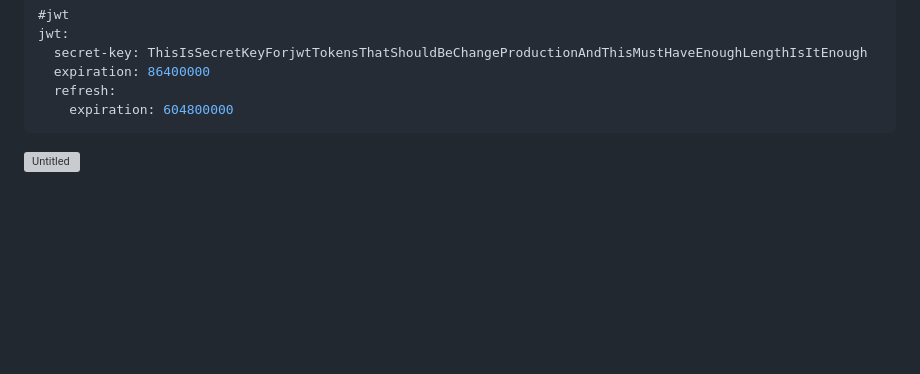
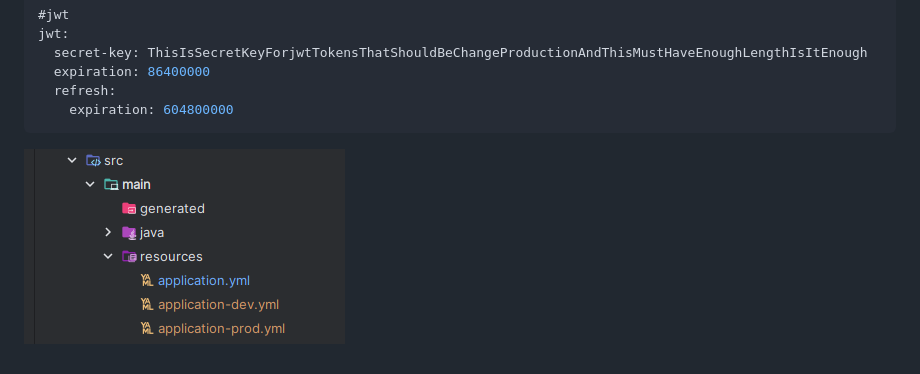
Before and after one commit to YoungUk0126/Ieum, a Markdown page: exec/환경 변수.md, the part around the change. Rendered like a GitHub page; pictures changed too: exec/Untitled-1.png (added); blank space fills up the shorter version; grey boxes are pictures that could not be loaded.

````diff
--- a/exec/환경 변수.md
+++ b/exec/환경 변수.md
@@ -178,5 +178,4 @@ jwt:
   refresh:
     expiration: 604800000
 ```
-
-![Untitled](%E1%84%92%E1%85%AA%E1%86%AB%E1%84%80%E1%85%A7%E1%86%BC%20%E1%84%87%E1%85%A7%E1%86%AB%E1%84%89%E1%85%AE%20c894138b40964285922325ac6b8fad1d/Untitled.png)
+![Untitled-1.png](./Untitled-1.png)
````
